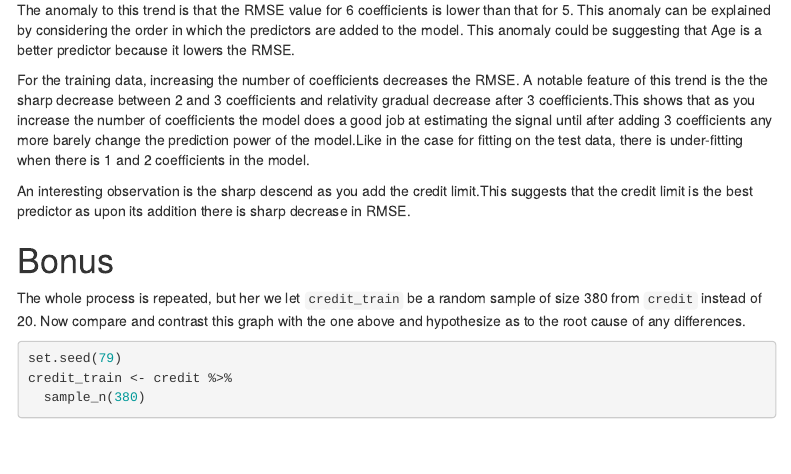
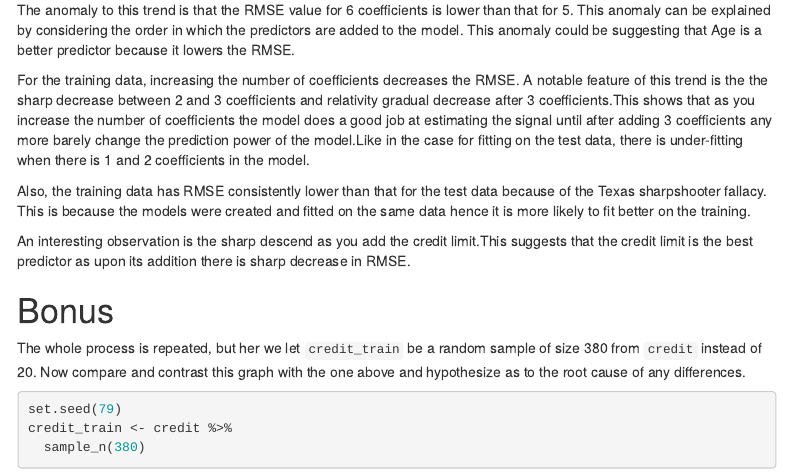
Before and after one commit to wmaumbe18/PS04, an R Markdown document (PS04.Rmd): the page in a window 1100 px wide, from 2840 px down. Rendered offline with R 4.5, knitr and Pandoc, with nearby package versions; some code elsewhere in the file could not run offline; menus at the side of the page are left out.

Commit message:
uploading the html for the revised version

```diff
--- a/PS04.Rmd
+++ b/PS04.Rmd
@@ -127,6 +127,8 @@ The anomaly to this trend is that the RMSE value for 6 coefficients is lower tha
 
 For the training data, increasing the number of coefficients decreases the RMSE. A notable feature of this trend is the the sharp decrease between 2 and 3 coefficients and relativity gradual decrease after 3 coefficients.This shows that as you increase the number of coefficients the model does a good job at estimating the signal until after adding 3 coefficients any more barely change the prediction power of the model.Like in the case for fitting on the test data, there is under-fitting when there is 1 and 2 coefficients in the model.
 
+Also, the training data has RMSE consistently lower than that for the test data because of the Texas sharpshooter fallacy. This is because the models were created and fitted on the same data hence it is more likely to fit better on the training.
+
 An interesting observation is the sharp descend as you add the credit limit.This suggests that the credit limit is the best predictor as upon its addition there is sharp decrease in RMSE.
 
 
```
Also changed, not shown: PS04.html.
